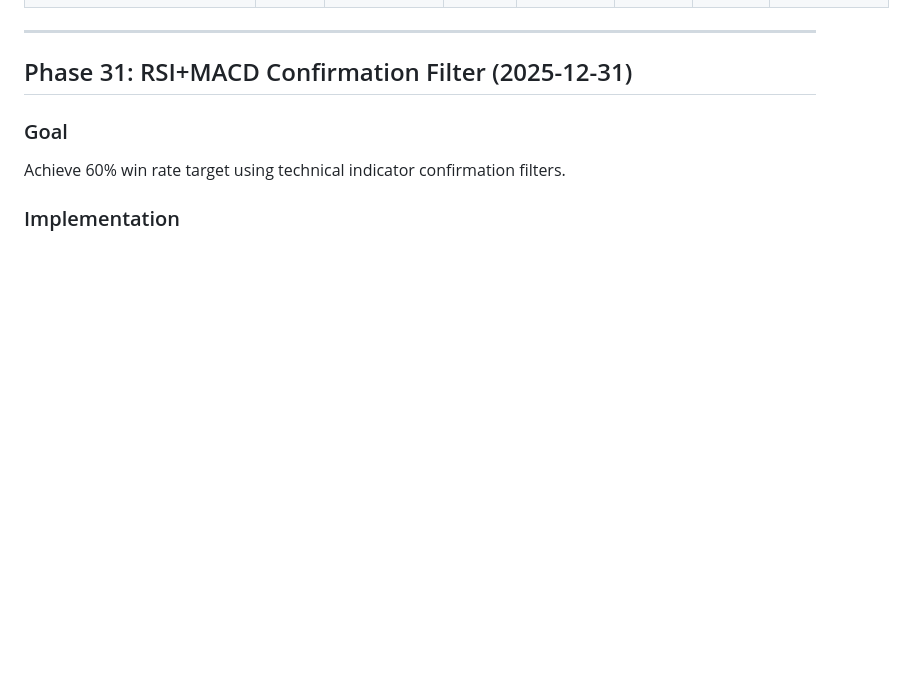
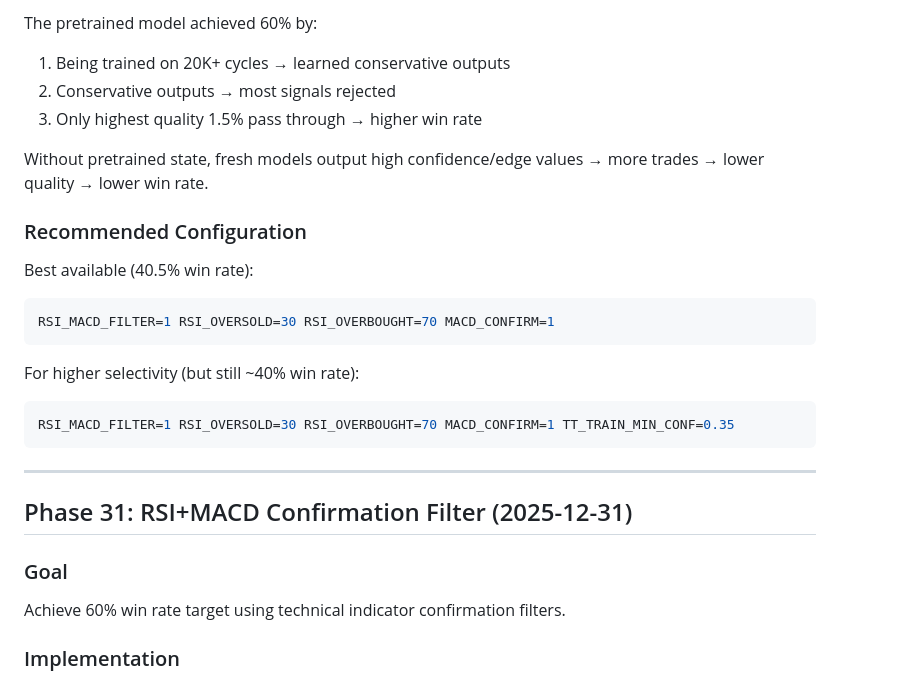
Before and after one commit to Chris6203/gaussian-system, a Markdown page: RESULTS_TRACKER.md, the part around one of its changes. Rendered like a GitHub page; blank space fills up the shorter version.

````diff
--- a/RESULTS_TRACKER.md
+++ b/RESULTS_TRACKER.md
@@ -23,3 +68,20 @@ Track configuration changes and their impact on performance.
+The pretrained model achieved 60% by:
+1. Being trained on 20K+ cycles → learned conservative outputs
+2. Conservative outputs → most signals rejected
+3. Only highest quality 1.5% pass through → higher win rate
+
+Without pretrained state, fresh models output high confidence/edge values → more trades → lower quality → lower win rate.
+
+### Recommended Configuration
+Best available (40.5% win rate):
+```bash
+RSI_MACD_FILTER=1 RSI_OVERSOLD=30 RSI_OVERBOUGHT=70 MACD_CONFIRM=1
+```
+
+For higher selectivity (but still ~40% win rate):
+```bash
+RSI_MACD_FILTER=1 RSI_OVERSOLD=30 RSI_OVERBOUGHT=70 MACD_CONFIRM=1 TT_TRAIN_MIN_CONF=0.35
+```
 
 ---
 
````
Also changed, not shown: other parts of RESULTS_TRACKER.md (+45 -0 lines).
